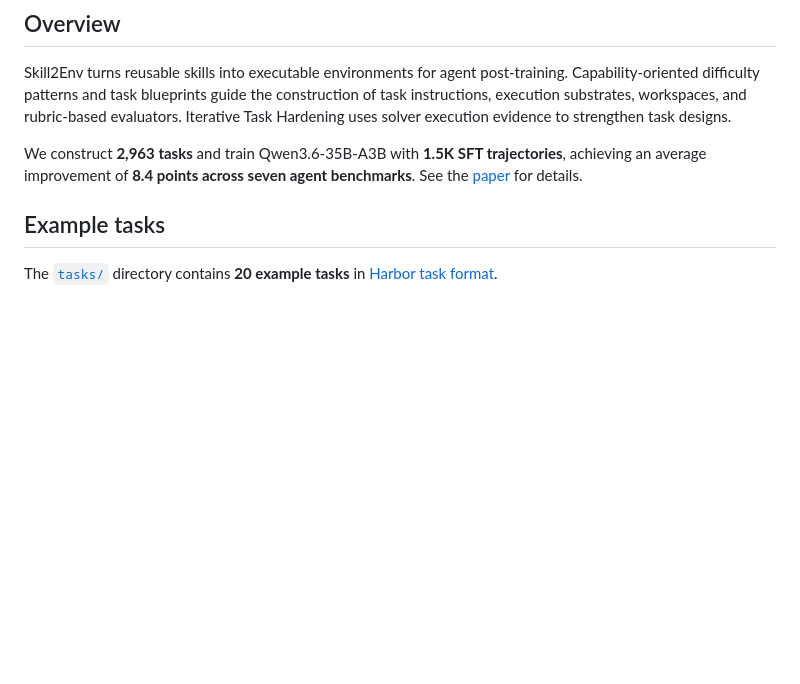
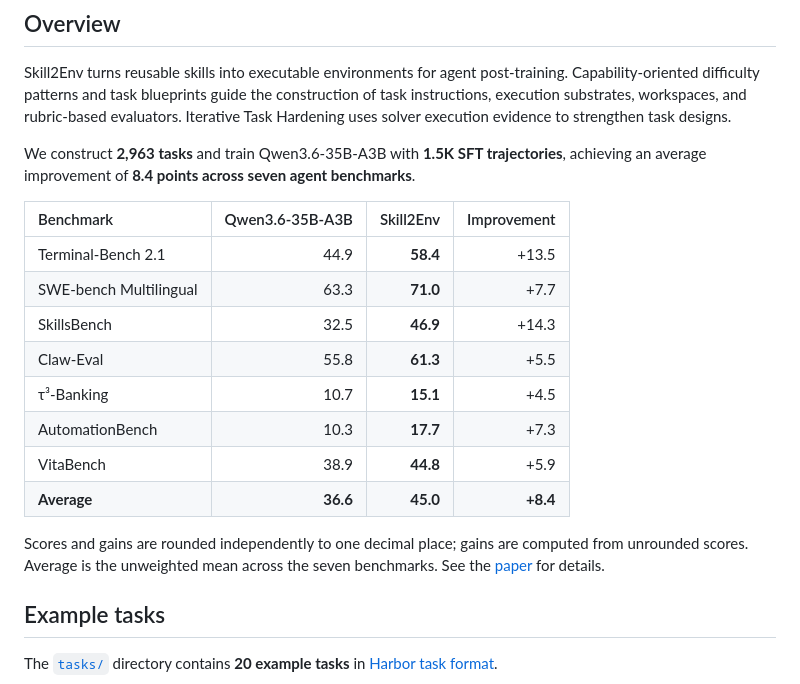
Before and after one commit to AllSpark-Research/AgentEnv, a Markdown page: Skill2Env/README.md, the part around the change. Rendered like a GitHub page; blank space fills up the shorter version.

```diff
--- a/Skill2Env/README.md
+++ b/Skill2Env/README.md
@@ -18,7 +18,20 @@
 
 Skill2Env turns reusable skills into executable environments for agent post-training. Capability-oriented difficulty patterns and task blueprints guide the construction of task instructions, execution substrates, workspaces, and rubric-based evaluators. Iterative Task Hardening uses solver execution evidence to strengthen task designs.
 
-We construct **2,963 tasks** and train Qwen3.6-35B-A3B with **1.5K SFT trajectories**, achieving an average improvement of **8.4 points across seven agent benchmarks**. See the [paper](https://arxiv.org/abs/2609.33772) for details.
+We construct **2,963 tasks** and train Qwen3.6-35B-A3B with **1.5K SFT trajectories**, achieving an average improvement of **8.4 points across seven agent benchmarks**.
+
+| Benchmark | Qwen3.6-35B-A3B | Skill2Env | Improvement |
+| :--- | ---: | ---: | ---: |
+| Terminal-Bench 2.1 | 44.9 | **58.4** | +13.5 |
+| SWE-bench Multilingual | 63.3 | **71.0** | +7.7 |
+| SkillsBench | 32.5 | **46.9** | +14.3 |
+| Claw-Eval | 55.8 | **61.3** | +5.5 |
+| τ³-Banking | 10.7 | **15.1** | +4.5 |
+| AutomationBench | 10.3 | **17.7** | +7.3 |
+| VitaBench | 38.9 | **44.8** | +5.9 |
+| **Average** | **36.6** | **45.0** | **+8.4** |
+
+Scores and gains are rounded independently to one decimal place; gains are computed from unrounded scores. Average is the unweighted mean across the seven benchmarks. See the [paper](https://arxiv.org/abs/2609.33772) for details.
 
 ## Example tasks
 
```
